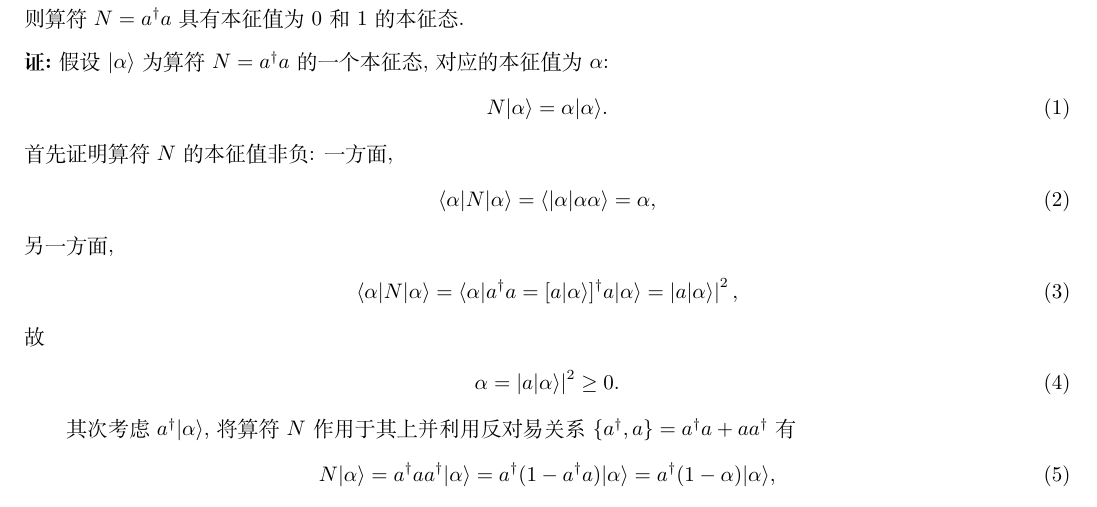
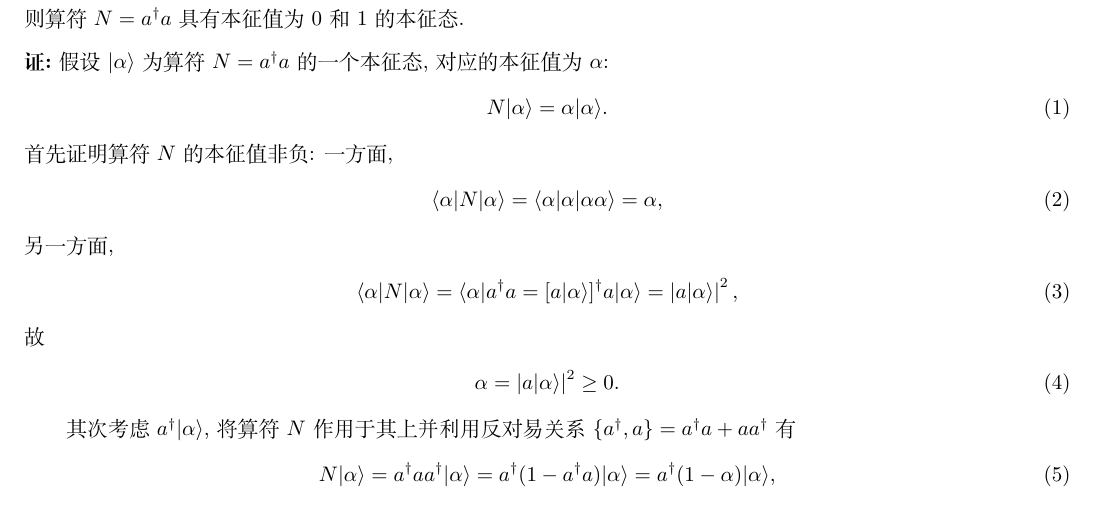
Before and after one commit to Chen-Jialin/Advanced-Quantum-Mechanics-Assignments, a LaTeX problem sheet (Assignment-13/Assignment-13.tex): part of page 1 of 5, cut so that both start at the same text. Compiled offline with XeLaTeX.

Commit message:
A13-1 minor correction

```diff
--- a/Assignment-13/Assignment-13.tex
+++ b/Assignment-13/Assignment-13.tex
@@ -12,7 +12,7 @@
     \end{align}
     首先证明算符 $N$ 的本征值非负: 一方面,
     \begin{align}
-        \langle\alpha\rvert N\lvert\alpha\rangle=\langle\rvert\alpha\lvert\alpha\alpha\rangle=\alpha,
+        \langle\alpha\rvert N\lvert\alpha\rangle=\langle\alpha\rvert\alpha\lvert\alpha\alpha\rangle=\alpha,
     \end{align}
     另一方面,
     \begin{align}
```
Also changed, not shown: Assignment-13/Assignment-13.pdf.
